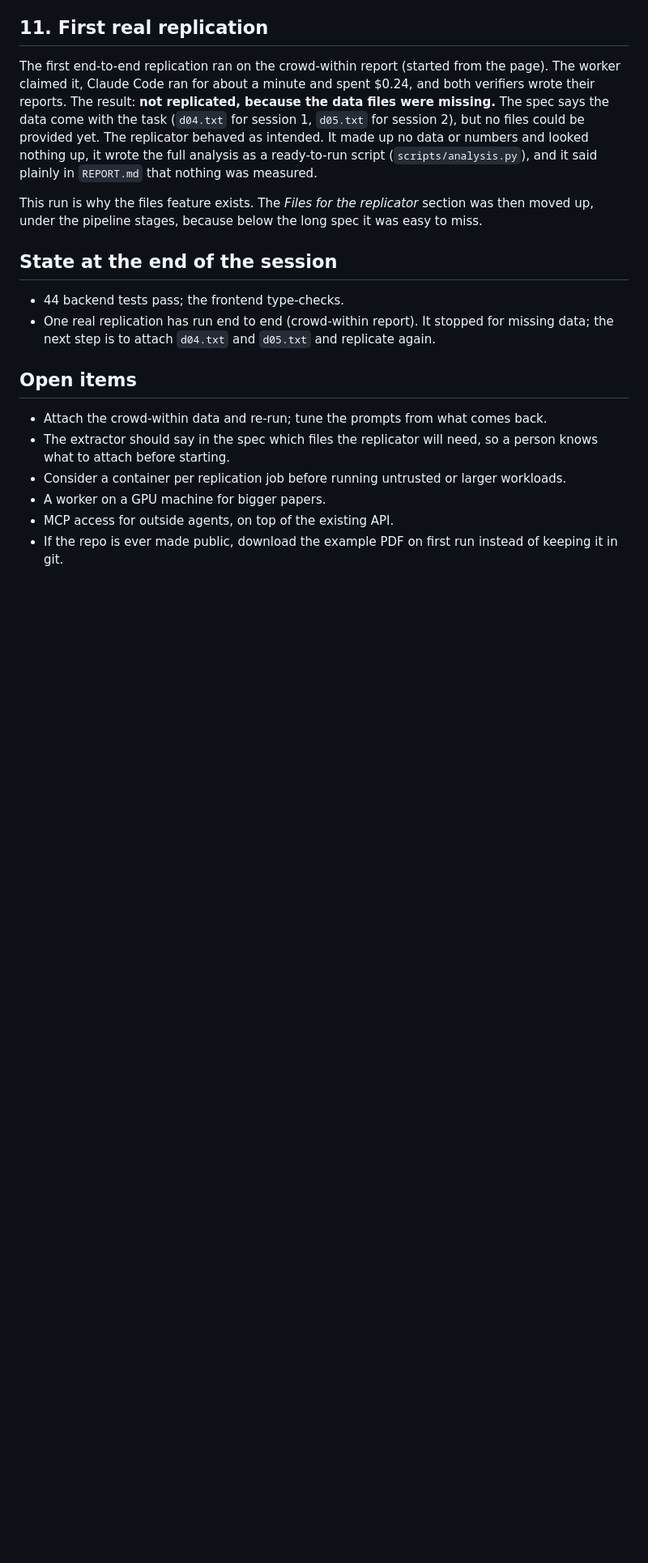
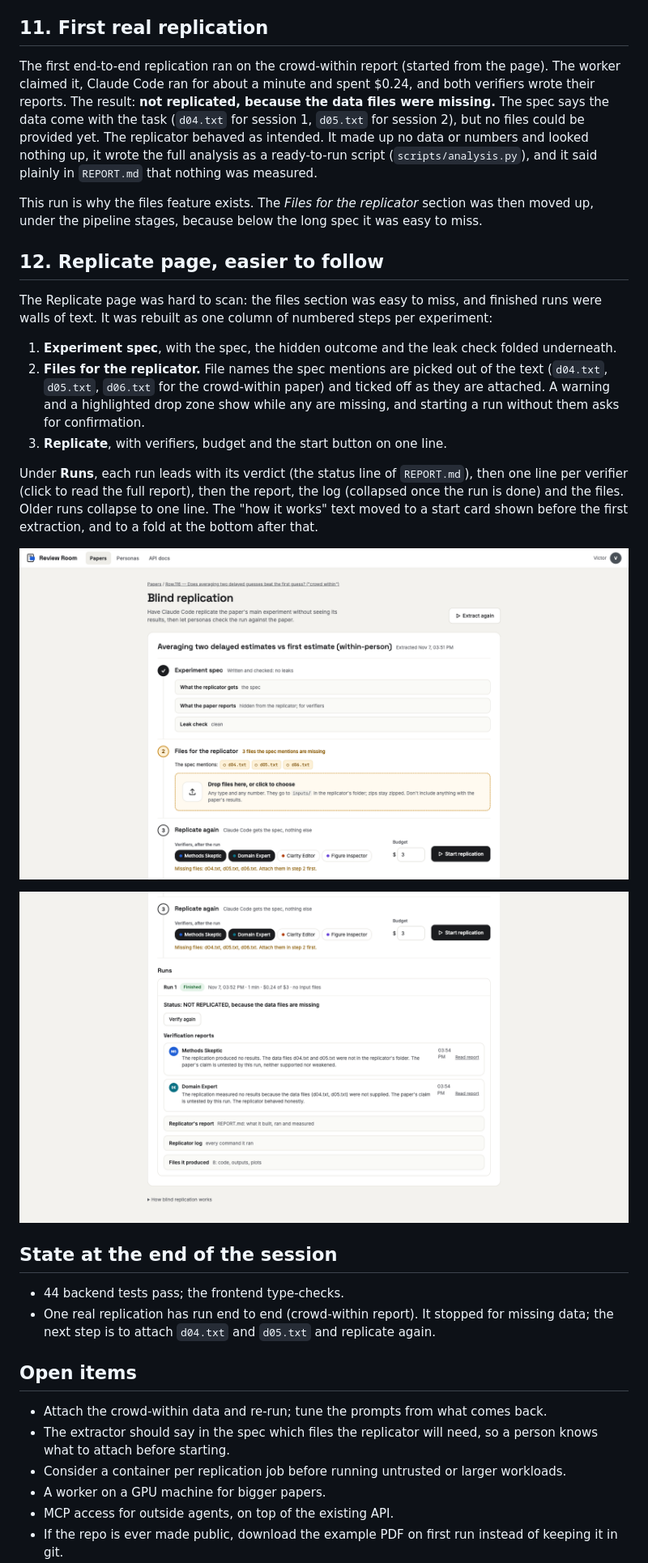
Before and after one commit to victordiaz/science_resocialized, a Markdown page: docs/session-2026-11-07.md, the part around the change. Shown at 81% size. Rendered like a GitHub page; pictures changed too: docs/screenshots/replicate-files.png, docs/screenshots/replicate-run.png (added); blank space fills up the shorter version.

```diff
--- a/docs/session-2026-11-07.md
+++ b/docs/session-2026-11-07.md
@@ -183,6 +183,27 @@ and it said plainly in `REPORT.md` that nothing was measured.
 This run is why the files feature exists. The *Files for the replicator* section was then moved
 up, under the pipeline stages, because below the long spec it was easy to miss.
 
+## 12. Replicate page, easier to follow
+
+The Replicate page was hard to scan: the files section was easy to miss, and finished runs
+were walls of text. It was rebuilt as one column of numbered steps per experiment:
+
+1. **Experiment spec**, with the spec, the hidden outcome and the leak check folded underneath.
+2. **Files for the replicator.** File names the spec mentions are picked out of the text
+   (`d04.txt`, `d05.txt`, `d06.txt` for the crowd-within paper) and ticked off as they are
+   attached. A warning and a highlighted drop zone show while any are missing, and starting a
+   run without them asks for confirmation.
+3. **Replicate**, with verifiers, budget and the start button on one line.
+
+Under **Runs**, each run leads with its verdict (the status line of `REPORT.md`), then one line
+per verifier (click to read the full report), then the report, the log (collapsed once the run
+is done) and the files. Older runs collapse to one line. The "how it works" text moved to a
+start card shown before the first extraction, and to a fold at the bottom after that.
+
+![Files step](screenshots/replicate-files.png)
+
+![A finished run](screenshots/replicate-run.png)
+
 ## State at the end of the session
 
 - 44 backend tests pass; the frontend type-checks.
```
Also changed, not shown: docs/overview.md (+16 -16 lines), docs/screenshots/replicate-spec.png, docs/screenshots/replicate-start.png (deleted), 2 other files.
